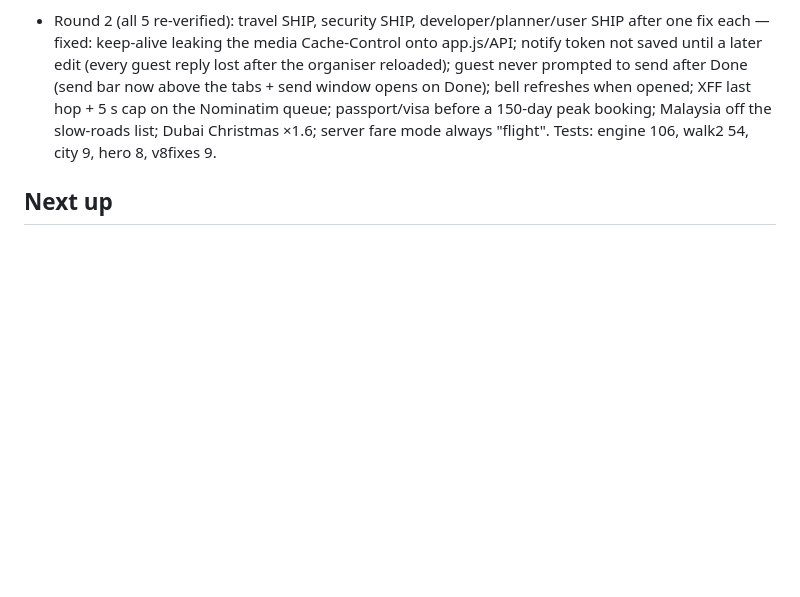
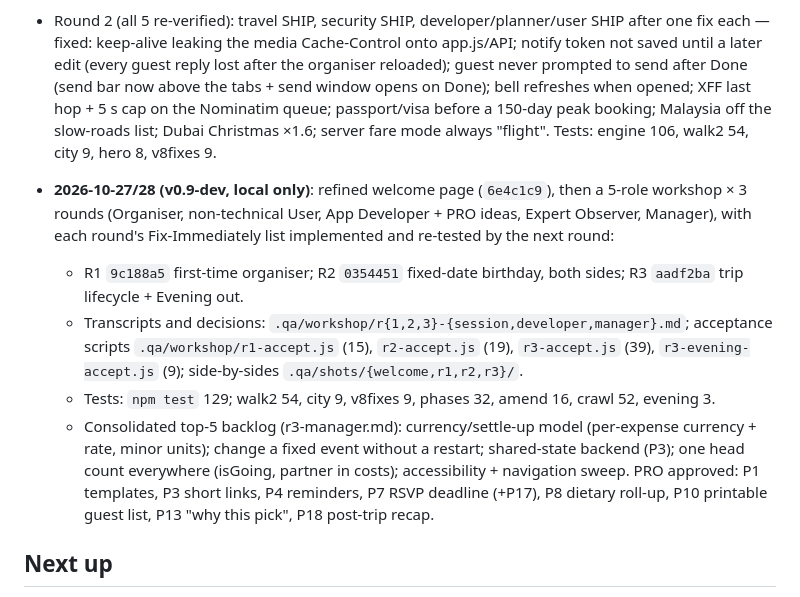
Before and after one commit to dinjyo65-crypto/Reunly, a Markdown page: PROGRESS.md, the part around the change. Rendered like a GitHub page; blank space fills up the shorter version.

Commit message:
PROGRESS: welcome page and the three workshop rounds
Co-Authored-By: Claude Opus 5.5 <noreply@anthropic.com>

```diff
--- a/PROGRESS.md
+++ b/PROGRESS.md
@@ -18,6 +18,11 @@ Mobile-first group-planning PWA ("decide when, where and how to meet"): vanilla
 - **v0.9** (`PLAN-v0.9.md`, branch `v0.9-dev`, local only): decisions made (organiser + co-hosts check in; pubs + any place; taps only, no GPS; standalone prototype). **Prototype built and passing**: `prototypes/pub-crawl/` + `/api/live*` + `/api/pubs` (Nominatim; Overpass proved unreliable). Tests: `npm test` 113 (incl. 7 crawl), `.qa/crawl.js` 18/18; main app suites unchanged (54/9/8/9). Open at http://localhost:4175/prototypes/pub-crawl/ . Rounds 4–5 done (PLAN-v0.9.md): coming-from + ways home, auto last train, guest actions by state, 3-agent simulation × 3 cycles with fixes. Tests: `npm test` 126, `.qa/crawl.js` 46/46. Round 6 done: call/text/nudge, organiser in home-safe list, drop-out alerts, change my reply, real last trains (Transitous). Tests: `npm test` 127, `.qa/crawl.js` 52/52. Round 9: categories, fixed-date events, per-person checklist with NR, organiser-only nudges (PLAN-v0.9.md). Next: fold the pub crawl in as the evening takeover, then a friends test online.
 
 - Round 2 (all 5 re-verified): travel SHIP, security SHIP, developer/planner/user SHIP after one fix each — fixed: keep-alive leaking the media Cache-Control onto app.js/API; notify token not saved until a later edit (every guest reply lost after the organiser reloaded); guest never prompted to send after Done (send bar now above the tabs + send window opens on Done); bell refreshes when opened; XFF last hop + 5 s cap on the Nominatim queue; passport/visa before a 150-day peak booking; Malaysia off the slow-roads list; Dubai Christmas ×1.6; server fare mode always "flight". Tests: engine 106, walk2 54, city 9, hero 8, v8fixes 9.
+- **2026-10-27/28 (v0.9-dev, local only)**: refined welcome page (`6e4c1c9`), then a 5-role workshop × 3 rounds (Organiser, non-technical User, App Developer + PRO ideas, Expert Observer, Manager), with each round's Fix-Immediately list implemented and re-tested by the next round:
+  - R1 `9c188a5` first-time organiser; R2 `0354451` fixed-date birthday, both sides; R3 `aadf2ba` trip lifecycle + Evening out.
+  - Transcripts and decisions: `.qa/workshop/r{1,2,3}-{session,developer,manager}.md`; acceptance scripts `.qa/workshop/r1-accept.js` (15), `r2-accept.js` (19), `r3-accept.js` (39), `r3-evening-accept.js` (9); side-by-sides `.qa/shots/{welcome,r1,r2,r3}/`.
+  - Tests: `npm test` 129; walk2 54, city 9, v8fixes 9, phases 32, amend 16, crawl 52, evening 3.
+  - Consolidated top-5 backlog (r3-manager.md): currency/settle-up model (per-expense currency + rate, minor units); change a fixed event without a restart; shared-state backend (P3); one head count everywhere (isGoing, partner in costs); accessibility + navigation sweep. PRO approved: P1 templates, P3 short links, P4 reminders, P7 RSVP deadline (+P17), P8 dietary roll-up, P10 printable guest list, P13 "why this pick", P18 post-trip recap.
 
 ## Next up
 1. Run the friends test (`testing/FRIENDS-TEST-PLAN.md`); at the end of the week paste the feedback into a session → triage into fixes here
```
